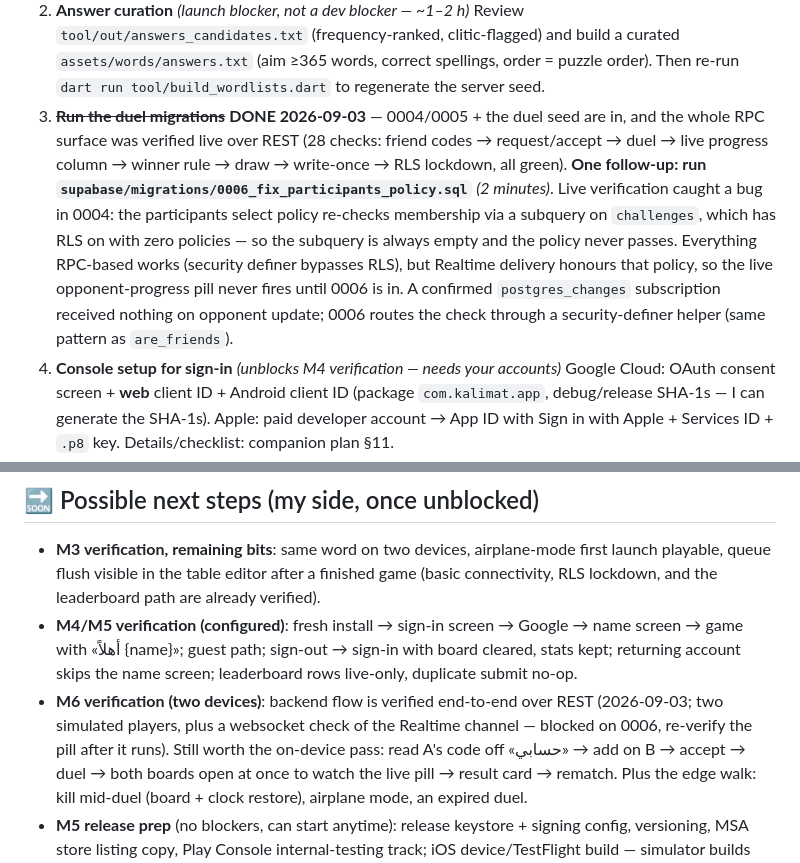
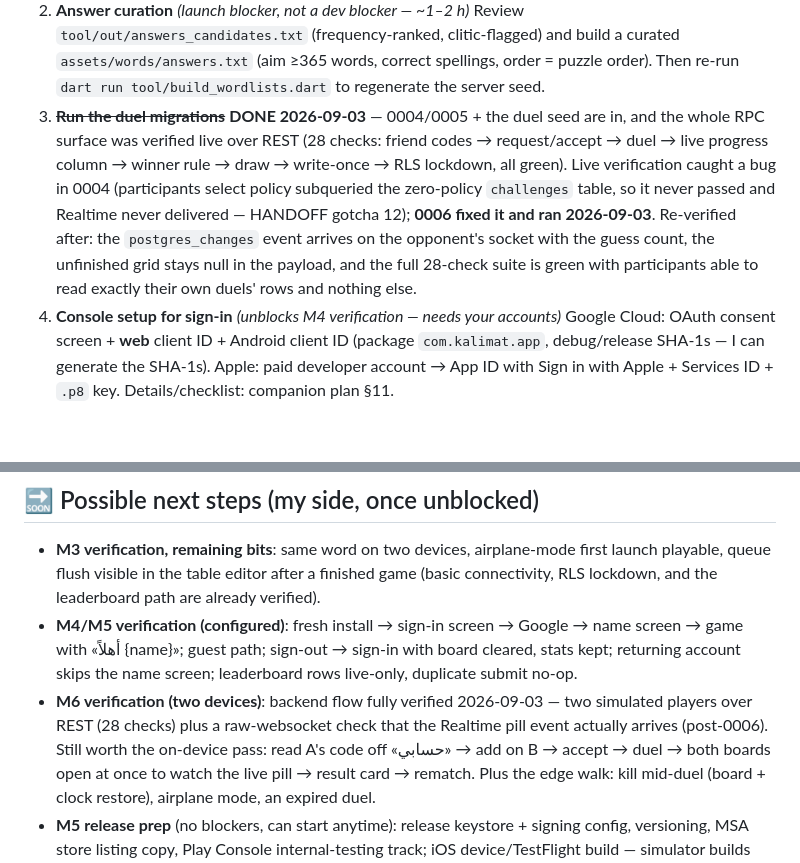
Before and after one commit to turkiAbdulaziz/kalimat, a Markdown page: STATUS.md, 2 parts joined by grey strips. Drawn GitHub-style; blank space fills up the shorter version.

Commit message:
STATUS: M6 backend fully verified live — 0006 ran, Realtime pill confirmed
Post-0006 re-verification: the postgres_changes event reaches the
opponent's socket with the live guess count (unfinished grid stays
null), and the full 28-check REST suite is green, with participants
now able to read exactly their own duels' rows and nothing else.

Co-Authored-By: Claude Fable 5 <noreply@anthropic.com>
Claude-Session: https://claude.ai/code/session_014MLwrm1wEs38dG4Em9mc5A

```diff
--- a/STATUS.md
+++ b/STATUS.md
@@ -101,14 +101,12 @@ rise-transition and «التحدّيات» widget tests + flow)
    and the whole RPC surface was verified live over REST (28 checks: friend codes →
    request/accept → duel → live progress column → winner rule → draw → write-once →
    RLS lockdown, all green).
-   **One follow-up: run `supabase/migrations/0006_fix_participants_policy.sql`** *(2 minutes)*.
-   Live verification caught a bug in 0004: the participants select policy re-checks
-   membership via a subquery on `challenges`, which has RLS on with zero policies — so the
-   subquery is always empty and the policy never passes. Everything RPC-based works
-   (security definer bypasses RLS), but Realtime delivery honours that policy, so the
-   live opponent-progress pill never fires until 0006 is in. A confirmed
-   `postgres_changes` subscription received nothing on opponent update; 0006 routes the
-   check through a security-definer helper (same pattern as `are_friends`).
+   Live verification caught a bug in 0004 (participants select policy subqueried the
+   zero-policy `challenges` table, so it never passed and Realtime never delivered —
+   HANDOFF gotcha 12); **0006 fixed it and ran 2026-09-03**. Re-verified after: the
+   `postgres_changes` event arrives on the opponent's socket with the guess count, the
+   unfinished grid stays null in the payload, and the full 28-check suite is green with
+   participants able to read exactly their own duels' rows and nothing else.
 4. **Console setup for sign-in** *(unblocks M4 verification — needs your accounts)*
    Google Cloud: OAuth consent screen + **web** client ID + Android client ID (package
    `com.kalimat.app`, debug/release SHA-1s — I can generate the SHA-1s).
@@ -124,9 +122,9 @@ rise-transition and «التحدّيات» widget tests + flow)
   screen → game with «أهلاً {name}»; guest path; sign-out → sign-in with board cleared,
   stats kept; returning account skips the name screen; leaderboard rows live-only,
   duplicate submit no-op.
-- **M6 verification (two devices)**: backend flow is verified end-to-end over REST
-  (2026-09-03; two simulated players, plus a websocket check of the Realtime channel —
-  blocked on 0006, re-verify the pill after it runs). Still worth the on-device pass:
+- **M6 verification (two devices)**: backend flow fully verified 2026-09-03 — two
+  simulated players over REST (28 checks) plus a raw-websocket check that the Realtime
+  pill event actually arrives (post-0006). Still worth the on-device pass:
   read A's code off «حسابي» → add on B → accept → duel → both boards open at once to
   watch the live pill → result card → rematch. Plus the edge walk: kill mid-duel
   (board + clock restore), airplane mode, an expired duel.
```
